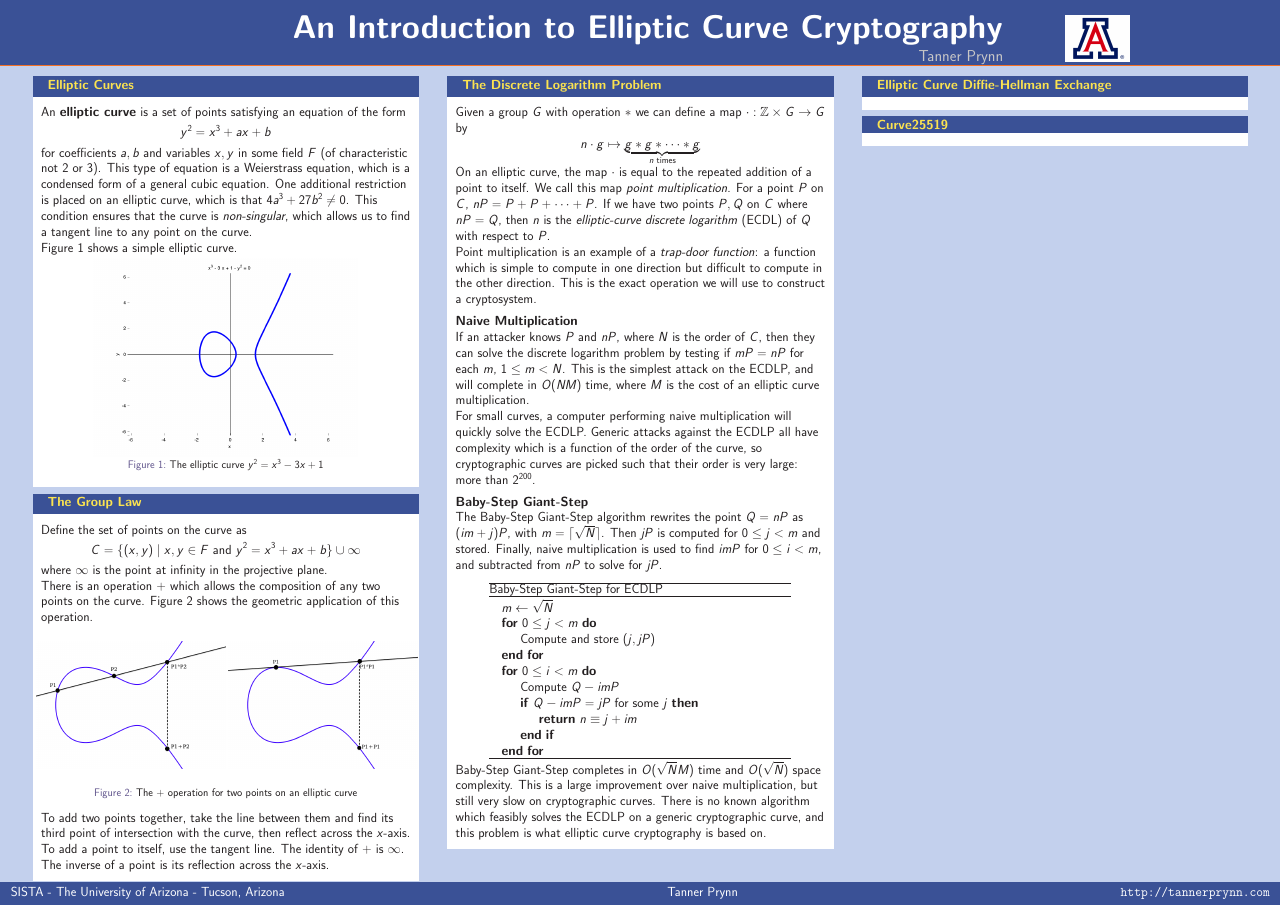
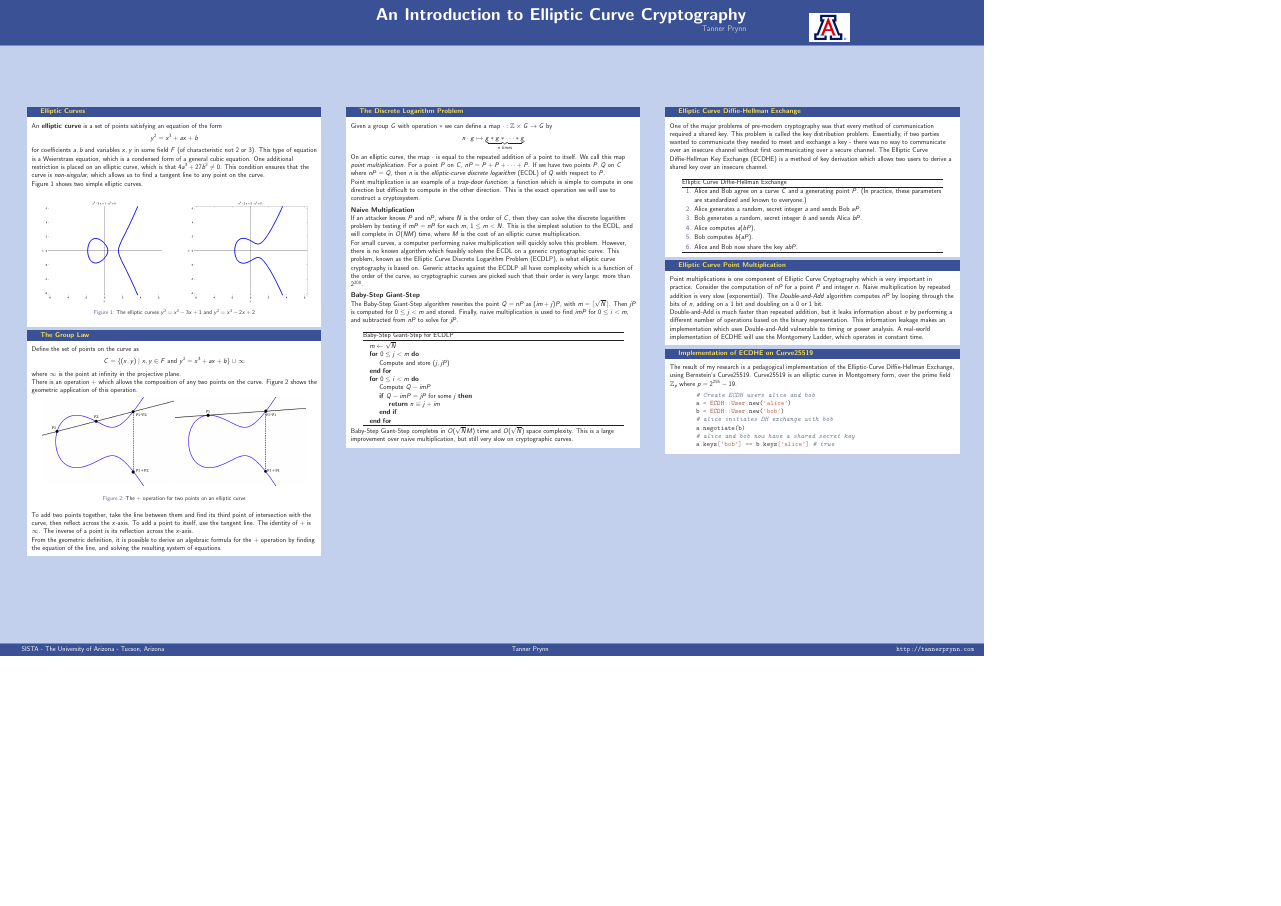
Before and after one commit to mbencherif/ecc, a LaTeX poster (poster/poster.tex, which reads poster/beamerthemeI6dv.sty): the whole page, the shorter picture padded with empty space. Compiled offline with pdfLaTeX.

Commit message:
change poster to 24x36in size

```diff
--- a/poster/beamerthemeI6dv.sty
+++ b/poster/beamerthemeI6dv.sty
@@ -86,7 +86,7 @@
 
   \begin{beamercolorbox}[wd=\paperwidth]{headline}
     \begin{columns}[T]
-      \begin{column}{.02\paperwidth}
+      \begin{column}{.04\paperwidth}
       \end{column}
       %\begin{column}{.02\paperwidth}
       %  \begin{center}
@@ -94,21 +94,21 @@
       %  \end{center}
       %  \vskip1ex
       %\end{column}
-      \begin{column}{.675\paperwidth}
+      \begin{column}{.6\paperwidth}
         \vskip4ex
         \raggedleft
         \usebeamercolor{title in headline}{\color{fg}\textbf{\LARGE{\inserttitle}}\\[1ex]}
         \usebeamercolor{author in headline}{\color{fg}\large{\insertauthor}\\[1ex]}
         %\usebeamercolor{institute in headline}{\color{fg}\large{\insertinstitute}\\[1ex]}
       \end{column}
-      \begin{column}{.05\paperwidth}
+      \begin{column}{.04\paperwidth}
         \vskip1cm
         \begin{center}
           \includegraphics[width=1.0\linewidth]{../images/logo.png}
         \end{center}
         \vskip1.5cm
       \end{column}
-      \begin{column}{.03\paperwidth}
+      \begin{column}{.02\paperwidth}
       \end{column}
     \end{columns}
   \end{beamercolorbox}
@@ -138,7 +138,7 @@
     \rule{0pt}{2pt}
   \end{beamercolorbox}
 
-  \begin{beamercolorbox}[ht=4ex,leftskip=1cm,rightskip=1cm]{footline}%
+  \begin{beamercolorbox}[ht=4ex,leftskip=2cm,rightskip=1cm]{footline}%
     SISTA - The University of Arizona - Tucson, Arizona \hfill Tanner Prynn \hfill \texttt{http://tannerprynn.com}
     \vskip1ex
   \end{beamercolorbox}
--- a/poster/poster.tex
+++ b/poster/poster.tex
@@ -7,6 +7,7 @@
 %\usepackage{algorithmic}
 \usepackage{algorithm}
 \usepackage{algpseudocode}
+\usepackage{minted}
 
 \usepackage{exscale}
 
@@ -26,7 +30,7 @@
 
 \begin{document}
-\begin{frame}{}
-	\vskip-1ex
+\begin{frame}[fragile]
+	\vskip-1.5ex
 	\begin{columns}[t]
 
 	\begin{column}{.3\linewidth}
@@ -40,12 +44,23 @@
 		$4a^3 + 27b^2 \neq 0$.
 		This condition ensures that the curve is \textit{non-singular}, which allows us to find a tangent line to any point on the curve.
 
-		Figure \ref{fig:ec-plot} shows a simple elliptic curve.
+		Figure \ref{fig:ec-plot} shows two simple elliptic curves.
 
 		\begin{figure}[h]
 		\centering
-		\includegraphics[width=0.7\linewidth]{../images/ec1.png}
-		\caption{The elliptic curve $y^2 = x^3 - 3x + 1$}
+
+		\begin{subfigure}{.5\linewidth}
+			\centering
+			\includegraphics[width=1.0\linewidth]{../images/ec1.png}
+		\end{subfigure}%
+		~%
+		\begin{subfigure}{.5\linewidth}
+			\centering
+			\includegraphics[width=1.0\linewidth]{../images/ec4g.png}
+		\end{subfigure}
+
+		\caption{The elliptic curves $y^2 = x^3 - 3x + 1$ and $y^2 = x^3 - 2x + 2$}
+
 		\label{fig:ec-plot}
 		\end{figure}
 
@@ -64,13 +79,13 @@
 		\begin{figure}[h]
 		\centering
 
-		\begin{subfigure}{.5\linewidth}
+		\begin{subfigure}{.45\linewidth}
 			\centering
 			\includegraphics[width=1\linewidth]{../images/ec4-plus.png}
 			\label{fig:ec-plus-1}
 		\end{subfigure}%
 		~%
-		\begin{subfigure}{.5\linewidth}
+		\begin{subfigure}{.45\linewidth}
 			\centering
 			\includegraphics[width=1\linewidth]{../images/ec4-plus-tangent.png}
 			\label{fig:ec-plus-2}
@@ -105,9 +125,11 @@
 		\vskip1ex
         \noindent{\textbf{Naive Multiplication}} \\
 		If an attacker knows $P$ and $nP$, where $N$ is the order of $C$, then they can solve the discrete logarithm problem by testing if $mP = nP$ for each $m$, $1 \leq m < N$.
-		This is the simplest attack on the ECDLP, and will complete in $O(NM)$ time, where $M$ is the cost of an elliptic curve multiplication.
+		This is the simplest solution to the ECDL, and will complete in $O(NM)$ time, where $M$ is the cost of an elliptic curve multiplication.
 
-		For small curves, a computer performing naive multiplication will quickly solve the ECDLP.
+		For small curves, a computer performing naive multiplication will quickly solve this problem.
+		However, there is no known algorithm which feasibly solves the ECDL on a generic cryptographic curve.
+		This problem, known as the Elliptic Curve Discrete Logarithm Problem (ECDLP), is what elliptic curve cryptography is based on.
 		Generic attacks against the ECDLP all have complexity which is a function of the order of the curve, so cryptographic curves are picked such that their order is very large: more than $2^{200}$.
 
 		\vskip1ex
@@ -118,7 +140,7 @@
 
 		\vskip1ex
 		\centerline{
-		\begin{minipage}{0.8\linewidth}
+		\begin{minipage}{0.9\linewidth}
 		\centering
 		\begin{algorithm}[H]
 		\caption*{Baby-Step Giant-Step for ECDLP}
@@ -141,7 +163,6 @@
 
 		Baby-Step Giant-Step completes in $O(\sqrt{N} M)$ time and $O(\sqrt{N})$ space complexity.
 		This is a large improvement over naive multiplication, but still very slow on cryptographic curves.
-		There is no known algorithm which feasibly solves the ECDLP on a generic cryptographic curve, and this problem is what elliptic curve cryptography is based on.
 	\end{block}
 
 	\end{column}
@@ -149,15 +170,65 @@
 	\begin{column}{.3\linewidth}
 
 	\begin{block}{Elliptic Curve Diffie-Hellman Exchange}
+	One of the major problems of pre-modern cryptography was that every method of communication required a shared key.
+	This problem is called the key distribution problem.
+	Essentially, if two parties wanted to communicate they needed to meet and exchange a key - there was no way to communicate over an insecure channel without first communicating over a secure channel.
+	The Elliptic Curve Diffie-Hellman Key Exchange (ECDHE) is a method of key derivation which allows two users to derive a shared key over an insecure channel.
+
+	\vskip1ex
+	\centerline{
+	\begin{minipage}{0.9\linewidth}
+	\centering
+	\begin{algorithm}[H]
+	\caption*{Elliptic Curve Diffie-Hellman Exchange}
+	\begin{enumerate}
+	\item Alice and Bob agree on a curve $C$ and a generating point $P$. (In practice, these parameters are standardized and known to everyone.)
+	\item Alice generates a random, secret integer $a$ and sends Bob $aP$.
+	\item Bob generates a random, secret integer $b$ and sends Alica $bP$.
+	\item Alice computes $a(bP)$.
+	\item Bob computes $b(aP)$.
+	\item Alice and Bob now share the key $abP$.
+	\end{enumerate}
+	\end{algorithm}
+	\end{minipage}
+	}
+
 	\end{block}
 
 	\vskip1ex
 
-	\begin{block}{Curve25519}
+	\begin{block}{Elliptic Curve Point Multiplication}
+	Point multiplications is one component of Elliptic Curve Cryptography which is very important in practice.
+	Consider the computation of $nP$ for a point $P$ and integer $n$.
+	Naive multiplication by repeated addition is very slow (exponential).
+	The \textit{Double-and-Add} algorithm computes $nP$ by looping through the bits of $n$, adding on a 1 bit and doubling on a 0 or 1 bit.
+
+	Double-and-Add is much faster than repeated addition, but it leaks information about $n$ by performing a different number of operations based on the binary representation.
+	This information leakage makes an implementation which uses Double-and-Add vulnerable to timing or power analysis.
+	A real-world implementation of ECDHE will use the Montgomery Ladder, which operates in constant time.
+	\end{block}
+
+	\vskip1ex
+
+	\begin{block}{Implementation of ECDHE on Curve25519}
+	The result of my research is a pedagogical implementation of the Elliptic-Curve Diffie-Hellman Exchange, using Bernstein's Curve25519.
+	Curve25519 is an elliptic curve in Montgomery form, over the prime field $\mathbb{Z}_p$ where $p = 2^{255} - 19$.
+
+	\vskip1ex
+	\begin{minted}{ruby}
+	# Create ECDH users alice and bob
+	a = ECDH::User.new('alice')
+	b = ECDH::User.new('bob')
+	# alice initiates DH exchange with bob
+	a.negotiate(b)
+	# alice and bob now have a shared secret key
+	a.keys['bob'] == b.keys['alice'] # true
+	\end{minted}
+
 	\end{block}
 
 	\end{column}
 
 	\end{columns}
-\end{frame}{}
+\end{frame}
 \end{document}
```
Also changed, not shown: poster/poster.tex (12 more changed lines), 1 other file.
